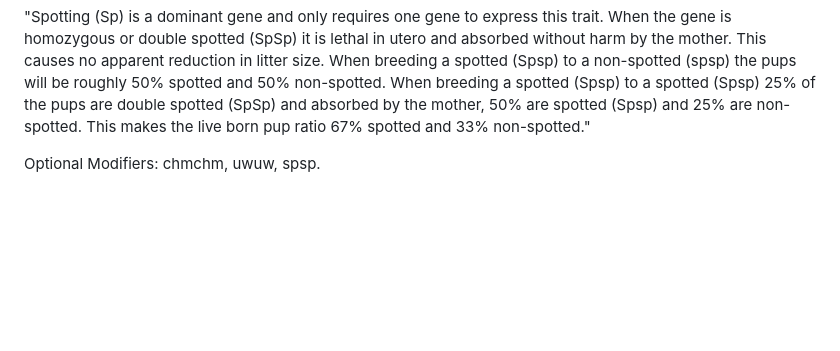
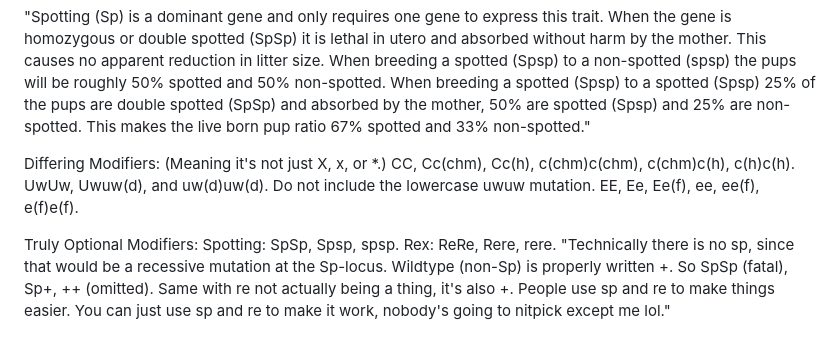
Before and after one commit to AuroraTuring/gerbil_genetics_calculator, a Markdown page: gerbil_colors.md, the part around the change. Rendered like a GitHub page; blank space fills up the shorter version.

Commit message:
Add differing and optional modifiers

```diff
--- a/gerbil_colors.md
+++ b/gerbil_colors.md
@@ -204,5 +204,15 @@ Silver Point is defined more by looks than genetics, so I would leave it out.
 
 "Spotting (Sp) is a dominant gene and only requires one gene to express this trait. When the gene is homozygous or double spotted (SpSp) it is lethal in utero and absorbed without harm by the mother. This causes no apparent reduction in litter size. When breeding a spotted (Spsp) to a non-spotted (spsp) the pups will be roughly 50% spotted and 50% non-spotted. When breeding a spotted (Spsp) to a spotted (Spsp) 25% of the pups are double spotted (SpSp) and absorbed by the mother, 50% are spotted (Spsp) and 25% are non-spotted. This makes the live born pup ratio 67% spotted and 33% non-spotted."
 
-Optional Modifiers:
-chmchm, uwuw, spsp.
+
+Differing Modifiers:
+(Meaning it's not just X, x, or *.)
+CC, Cc(chm), Cc(h), c(chm)c(chm), c(chm)c(h), c(h)c(h).
+UwUw, Uwuw(d), and uw(d)uw(d). Do not include the lowercase uwuw mutation.
+EE, Ee, Ee(f), ee, ee(f), e(f)e(f).
+
+
+Truly Optional Modifiers:
+Spotting: SpSp, Spsp, spsp.
+Rex: ReRe, Rere, rere.
+"Technically there is no sp, since that would be a recessive mutation at the Sp-locus. Wildtype (non-Sp) is properly written +. So SpSp (fatal), Sp+, ++ (omitted). Same with re not actually being a thing, it's also +. People use sp and re to make things easier. You can just use sp and re to make it work, nobody's going to nitpick except me lol."
```
